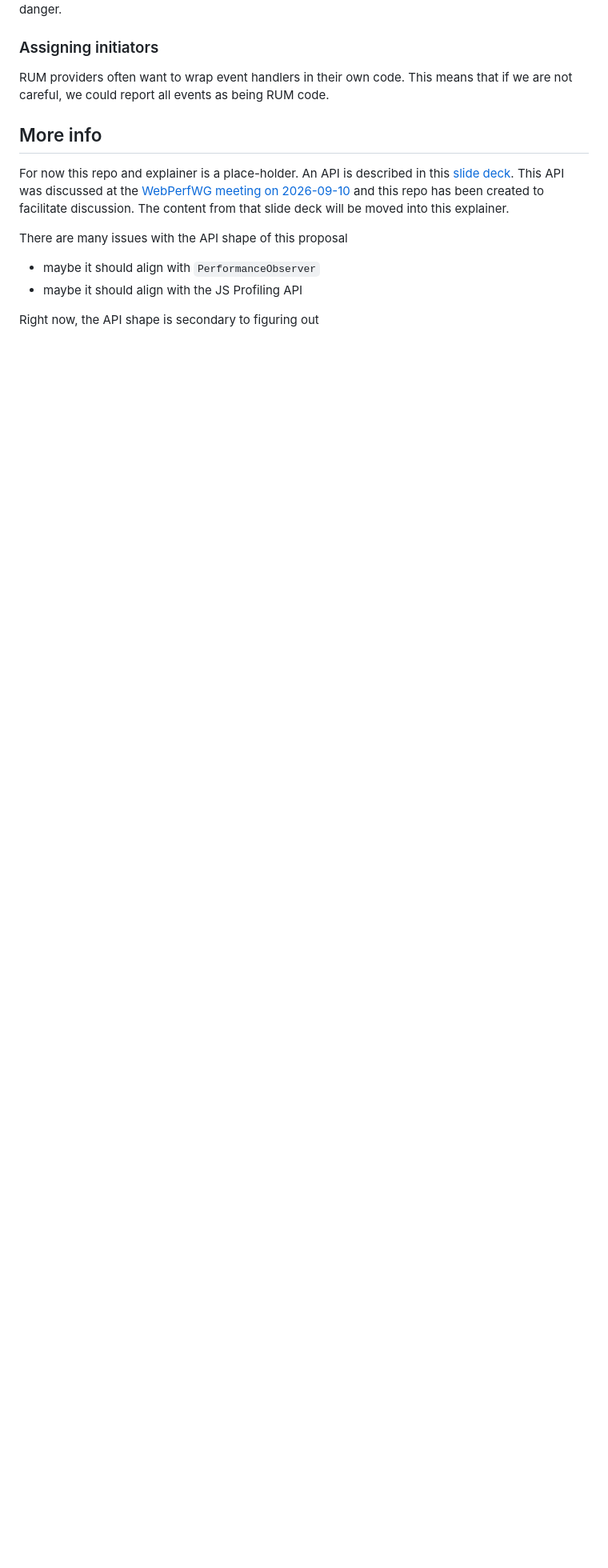
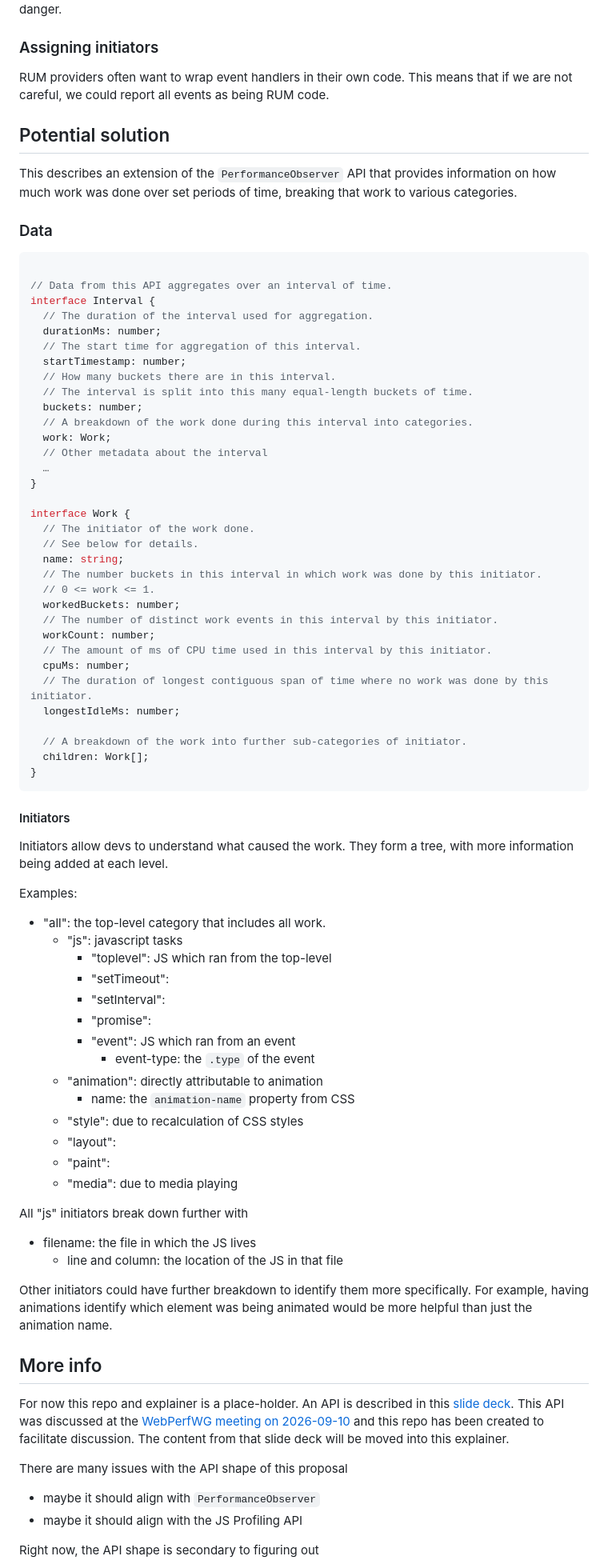
Before and after one commit to explainers-by-googlers/working-vs-idle, a Markdown page: README.md, the part around one of its changes. Shown at 80% size. Drawn GitHub-style; blank space fills up the shorter version.

Commit message:
add some API details about data

````diff
--- a/README.md
+++ b/README.md
@@ -184,6 +184,82 @@ RUM providers often want to wrap event handlers in their own code.
 This means that if we are not careful,
 we could report all events as being RUM code.
 
+## Potential solution
+
+This describes an extension of the `PerformanceObserver` API
+that provides information on how much work was done
+over set periods of time,
+breaking that work to various categories.
+
+### Data
+
+```js
+
+// Data from this API aggregates over an interval of time.
+interface Interval {
+  // The duration of the interval used for aggregation.
+  durationMs: number;
+  // The start time for aggregation of this interval.
+  startTimestamp: number;
+  // How many buckets there are in this interval.
+  // The interval is split into this many equal-length buckets of time.
+  buckets: number;
+  // A breakdown of the work done during this interval into categories.
+  work: Work;
+  // Other metadata about the interval
+  …
+}
+
+interface Work {
+  // The initiator of the work done.
+  // See below for details.
+  name: string;
+  // The number buckets in this interval in which work was done by this initiator.
+  // 0 <= work <= 1.
+  workedBuckets: number;
+  // The number of distinct work events in this interval by this initiator.
+  workCount: number;
+  // The amount of ms of CPU time used in this interval by this initiator.
+  cpuMs: number;
+  // The duration of longest contiguous span of time where no work was done by this initiator.
+  longestIdleMs: number;
+
+  // A breakdown of the work into further sub-categories of initiator.
+  children: Work[];
+}
+```
+
+#### Initiators
+
+Initiators allow devs to understand what caused the work.
+They form a tree, with more information being added at each level.
+
+Examples:
+- "all": the top-level category that includes all work.
+  - "js": javascript tasks
+    - "toplevel": JS which ran from the top-level
+    - "setTimeout":
+    - "setInterval":
+    - "promise":
+    - "event": JS which ran from an event
+      - event-type: the `.type` of the event
+  - "animation": directly attributable to animation
+    - name: the `animation-name` property from CSS
+  - "style": due to recalculation of CSS styles
+  - "layout":
+  - "paint":
+  - "media": due to media playing
+
+All "js" initiators break down further with
+- filename: the file in which the JS lives
+  - line and column: the location of the JS in that file
+
+Other initiators could have further breakdown to identify them more specifically.
+For example, having animations identify
+which element was being animated
+would be more helpful
+than just the animation name.
+
 ## More info
 
 For now this repo and explainer is a place-holder.
````
Also changed, not shown: other parts of README.md (+0 -40 lines).
